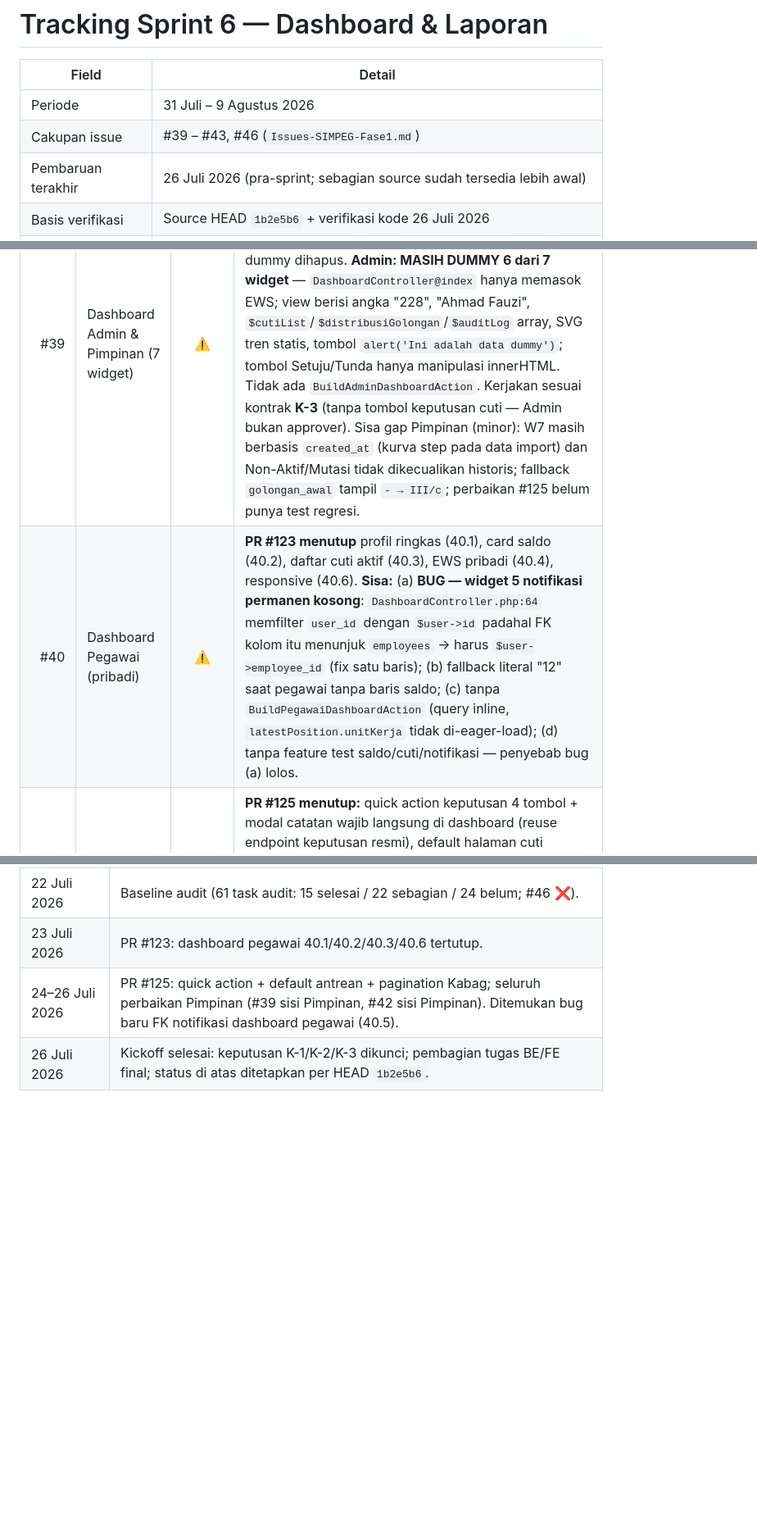
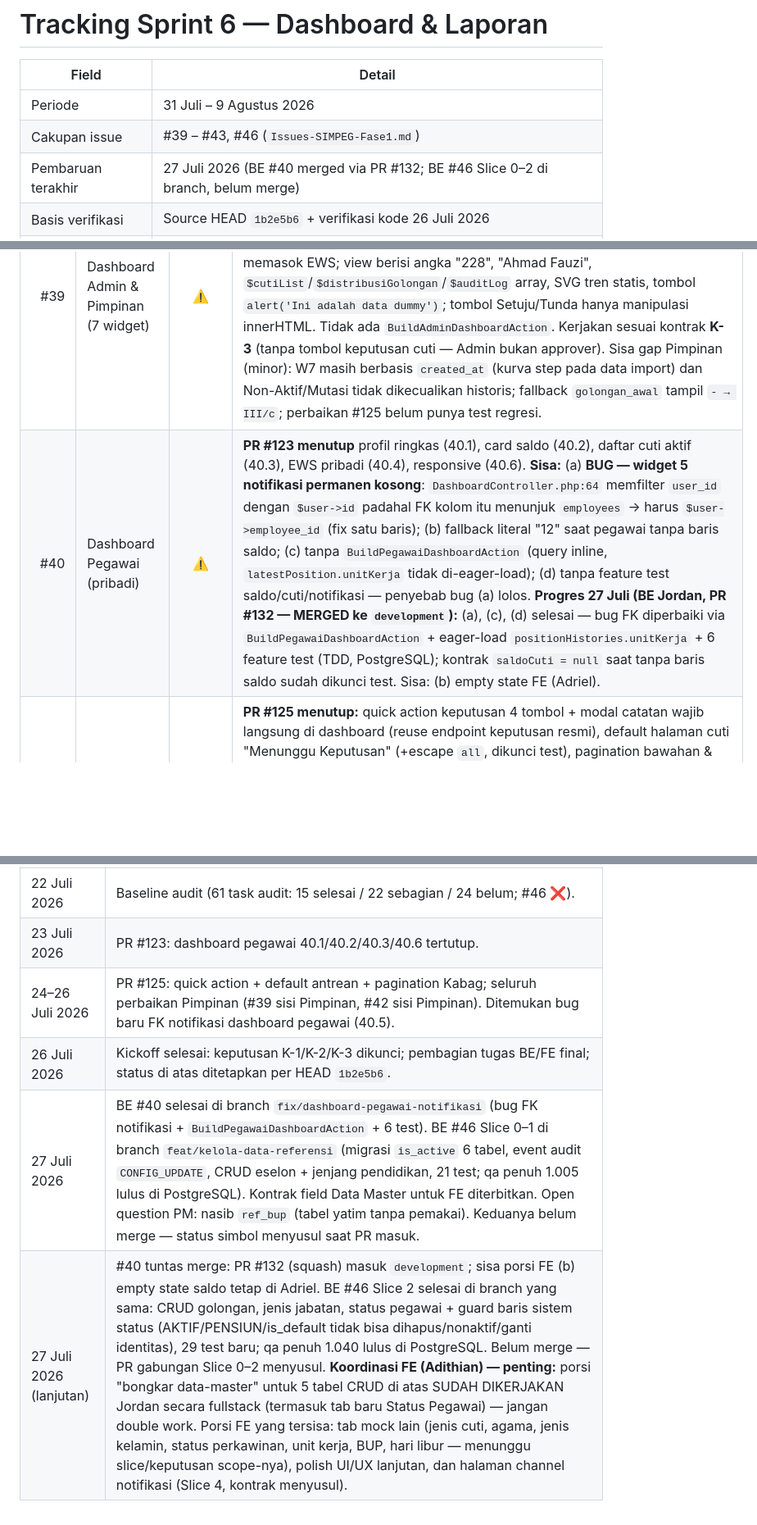
Before and after one commit to Diyoncrz18/simpeg-diagram-lldikti, a Markdown page: DOCUMENT/Tracking-Sprint-1-7/Sprint-6-Dashboard-dan-Laporan.md, 3 parts joined by grey strips. Shown at 82% size. Drawn GitHub-style; blank space fills up the shorter version.

Commit message:
docs: update dokumen tracking sprint 6

```diff
--- a/DOCUMENT/Tracking-Sprint-1-7/Sprint-6-Dashboard-dan-Laporan.md
+++ b/DOCUMENT/Tracking-Sprint-1-7/Sprint-6-Dashboard-dan-Laporan.md
@@ -4,7 +4,7 @@
 |---|---|
 | Periode | 31 Juli – 9 Agustus 2026 |
 | Cakupan issue | #39 – #43, #46 (`Issues-SIMPEG-Fase1.md`) |
-| Pembaruan terakhir | 26 Juli 2026 (pra-sprint; sebagian source sudah tersedia lebih awal) |
+| Pembaruan terakhir | 27 Juli 2026 (BE #40 merged via PR #132; BE #46 Slice 0–2 di branch, belum merge) |
 | Basis verifikasi | Source HEAD `1b2e5b6` + verifikasi kode 26 Juli 2026 |
 | Keputusan kickoff (kanonis) | `Kickoff-Sprint-6-Kontrak-dan-Keputusan.md` — **K-1** hapus reference table = hybrid `is_active` (tanpa SoftDeletes); **K-2** status "Dinas Luar" ditunda ke Fase 2; **K-3** kontrak payload Dashboard Admin W1–W7 |
 | Pembagian tugas | Lihat pembagian BE/FE final 26 Juli 2026 (Jordan: #17/#21/#22-BE; Grantly: #16/#18/#19/#20/#23-BE + QA; Adithian & Adriel: sisi FE) |
@@ -21,7 +21,7 @@ Legend: ✅ selesai pada source · ⚠️ sebagian · ❌ belum selesai. Status
 | Issue | Deliverable | Status | Bukti & catatan |
 |---:|---|:---:|---|
 | #39 | Dashboard Admin & Pimpinan (7 widget) | ⚠️ | **Pimpinan: real & diperbaiki PR #125** — W5 golongan granular I/a–IV/e, KPI `totalEwsAktif` terpisah dari 5 teratas, W2 golongan asal→tujuan, tren W7 metode baru (perbandingan historis `tanggal_pensiun`), link dummy dihapus. **Admin: MASIH DUMMY 6 dari 7 widget** — `DashboardController@index` hanya memasok EWS; view berisi angka "228", "Ahmad Fauzi", `$cutiList`/`$distribusiGolongan`/`$auditLog` array, SVG tren statis, tombol `alert('Ini adalah data dummy')`; tombol Setuju/Tunda hanya manipulasi innerHTML. Tidak ada `BuildAdminDashboardAction`. Kerjakan sesuai kontrak **K-3** (tanpa tombol keputusan cuti — Admin bukan approver). Sisa gap Pimpinan (minor): W7 masih berbasis `created_at` (kurva step pada data import) dan Non-Aktif/Mutasi tidak dikecualikan historis; fallback `golongan_awal` tampil `- → III/c`; perbaikan #125 belum punya test regresi. |
-| #40 | Dashboard Pegawai (pribadi) | ⚠️ | **PR #123 menutup** profil ringkas (40.1), card saldo (40.2), daftar cuti aktif (40.3), EWS pribadi (40.4), responsive (40.6). **Sisa:** (a) **BUG — widget 5 notifikasi permanen kosong**: `DashboardController.php:64` memfilter `user_id` dengan `$user->id` padahal FK kolom itu menunjuk `employees` → harus `$user->employee_id` (fix satu baris); (b) fallback literal "12" saat pegawai tanpa baris saldo; (c) tanpa `BuildPegawaiDashboardAction` (query inline, `latestPosition.unitKerja` tidak di-eager-load); (d) tanpa feature test saldo/cuti/notifikasi — penyebab bug (a) lolos. |
+| #40 | Dashboard Pegawai (pribadi) | ⚠️ | **PR #123 menutup** profil ringkas (40.1), card saldo (40.2), daftar cuti aktif (40.3), EWS pribadi (40.4), responsive (40.6). **Sisa:** (a) **BUG — widget 5 notifikasi permanen kosong**: `DashboardController.php:64` memfilter `user_id` dengan `$user->id` padahal FK kolom itu menunjuk `employees` → harus `$user->employee_id` (fix satu baris); (b) fallback literal "12" saat pegawai tanpa baris saldo; (c) tanpa `BuildPegawaiDashboardAction` (query inline, `latestPosition.unitKerja` tidak di-eager-load); (d) tanpa feature test saldo/cuti/notifikasi — penyebab bug (a) lolos. **Progres 27 Juli (BE Jordan, PR #132 — MERGED ke `development`):** (a), (c), (d) selesai — bug FK diperbaiki via `BuildPegawaiDashboardAction` + eager-load `positionHistories.unitKerja` + 6 feature test (TDD, PostgreSQL); kontrak `saldoCuti = null` saat tanpa baris saldo sudah dikunci test. Sisa: (b) empty state FE (Adriel). |
 | #41 | Dashboard Kepala Bagian | ⚠️ | **PR #125 menutup:** quick action keputusan 4 tombol + modal catatan wajib langsung di dashboard (reuse endpoint keputusan resmi), default halaman cuti "Menunggu Keputusan" (+escape `all`, dikunci test), pagination bawahan & cuti (whitelist 10/25/50). **Sisa:** (a) per keputusan **K-2**, bersihkan kode "Dinas Luar" setengah jadi yang kini dead code (opsi filter di FilterRequest, cabang action, badge kondisional di detail bawahan) — TIDAK ada implementasi Dinas Luar di Fase 1; (b) EWS bawahan masih array tanpa paginator — kontrol jumlah data/pagination kosmetik; (c) minor: filter "Menunggu Keputusan" berbasis status pengajuan, bukan step-assignee. |
 | #42 | Export daftar pegawai (Excel + PDF) | ⚠️ | Excel standar & custom (whitelist kolom aman, anti-formula) tersedia; sisi Pimpinan tuntas via PR #125 (sidebar → route pimpinan, filter custom lengkap, UI read-only). **Sisa (tak tersentuh sejak audit):** (a) **P0 PII** — route preview masih closure `web.php:241` yang mengirim `email_pribadi` + `no_hp` seluruh pegawai (termasuk nonaktif) ke DOM; `ExportPegawaiPreviewAction`/`LaporanController` dead code; scope preview ≠ Excel; test justru mengunci perilaku salah; (b) **PDF pegawai belum ada sama sekali** (42.9–42.14) — hanya `window.print()`; (c) modal custom Admin mengikat 7 state Alpine yang tidak didefinisikan + tanpa tombol pembuka; (d) urutan kolom custom Admin dipaksa canonical (versi Pimpinan sudah mengikuti input user — samakan). |
 | #43 | Export rekap cuti (Excel + PDF) | ⚠️ | Excel 2 sheet + PDF dengan filter/role-gate/anti-formula tersedia. **Sisa (file tak tersentuh sejak PR #104):** (a) sheet 2 "Saldo Cuti" berisi bucket saldo, bukan ringkasan per pegawai — implementasi benar sudah ada di jalur Pimpinan (`ExportLeaveReportAction`, sheet "Ringkasan Cuti") → konsolidasikan; (b) nama file `Laporan_Cuti_…` ≠ `Rekap_Cuti_{periode}_{tanggal}.xlsx` (test mengunci nama salah); (c) tabel PDF per pengajuan, bukan rekap per pegawai; (d) footer PDF tanpa nomor halaman (pola benar ada di `ExportRankHistoryPdfAction`). |
@@ -43,3 +43,5 @@ Legend: ✅ selesai pada source · ⚠️ sebagian · ❌ belum selesai. Status
 | 23 Juli 2026 | PR #123: dashboard pegawai 40.1/40.2/40.3/40.6 tertutup. |
 | 24–26 Juli 2026 | PR #125: quick action + default antrean + pagination Kabag; seluruh perbaikan Pimpinan (#39 sisi Pimpinan, #42 sisi Pimpinan). Ditemukan bug baru FK notifikasi dashboard pegawai (40.5). |
 | 26 Juli 2026 | Kickoff selesai: keputusan K-1/K-2/K-3 dikunci; pembagian tugas BE/FE final; status di atas ditetapkan per HEAD `1b2e5b6`. |
+| 27 Juli 2026 | BE #40 selesai di branch `fix/dashboard-pegawai-notifikasi` (bug FK notifikasi + `BuildPegawaiDashboardAction` + 6 test). BE #46 Slice 0–1 di branch `feat/kelola-data-referensi` (migrasi `is_active` 6 tabel, event audit `CONFIG_UPDATE`, CRUD eselon + jenjang pendidikan, 21 test; qa penuh 1.005 lulus di PostgreSQL). Kontrak field Data Master untuk FE diterbitkan. Open question PM: nasib `ref_bup` (tabel yatim tanpa pemakai). Keduanya belum merge — status simbol menyusul saat PR masuk. |
+| 27 Juli 2026 (lanjutan) | #40 tuntas merge: PR #132 (squash) masuk `development`; sisa porsi FE (b) empty state saldo tetap di Adriel. BE #46 Slice 2 selesai di branch yang sama: CRUD golongan, jenis jabatan, status pegawai + guard baris sistem status (AKTIF/PENSIUN/is_default tidak bisa dihapus/nonaktif/ganti identitas), 29 test baru; qa penuh 1.040 lulus di PostgreSQL. Belum merge — PR gabungan Slice 0–2 menyusul. **Koordinasi FE (Adithian) — penting:** porsi "bongkar data-master" untuk 5 tabel CRUD di atas SUDAH DIKERJAKAN Jordan secara fullstack (termasuk tab baru Status Pegawai) — jangan double work. Porsi FE yang tersisa: tab mock lain (jenis cuti, agama, jenis kelamin, status perkawinan, unit kerja, BUP, hari libur — menunggu slice/keputusan scope-nya), polish UI/UX lanjutan, dan halaman channel notifikasi (Slice 4, kontrak menyusul). |
```
Also changed, not shown: other parts of DOCUMENT/Tracking-Sprint-1-7/Sprint-6-Dashboard-dan-Laporan.md (+1 -1 lines).
